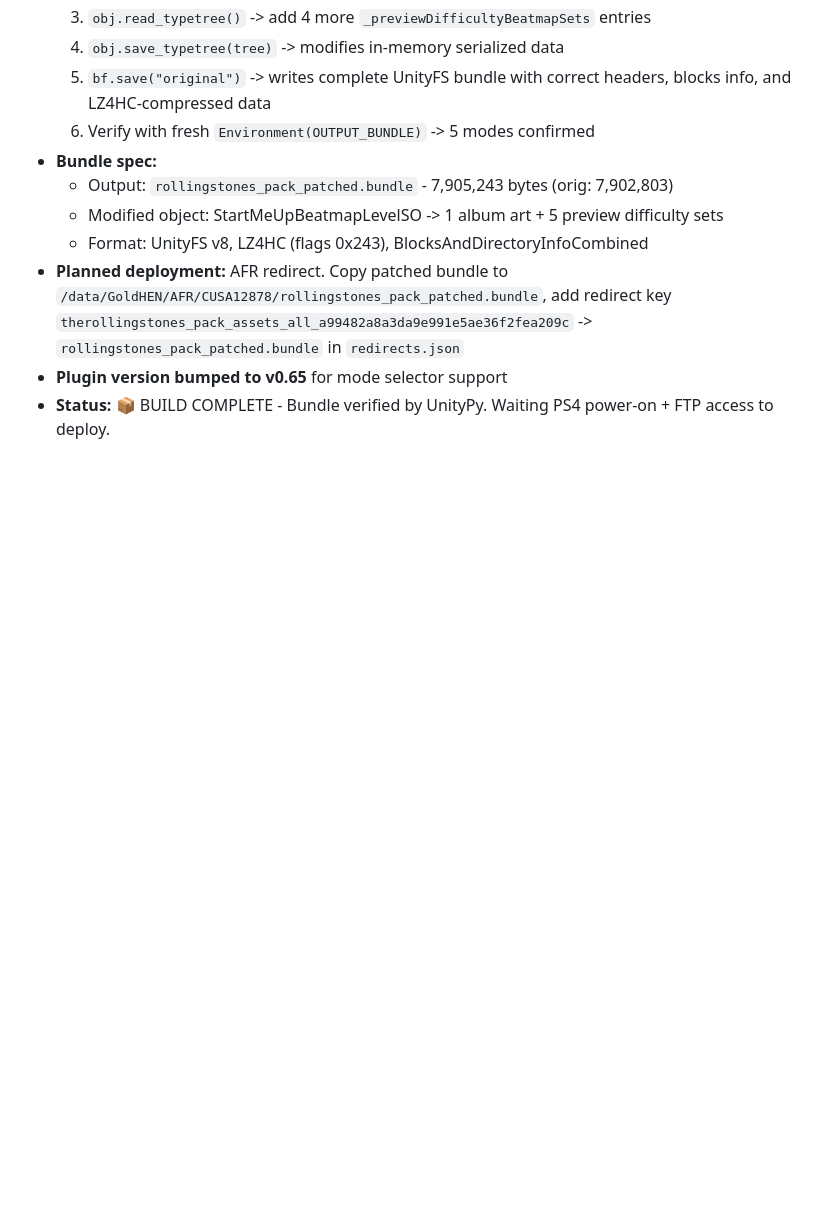
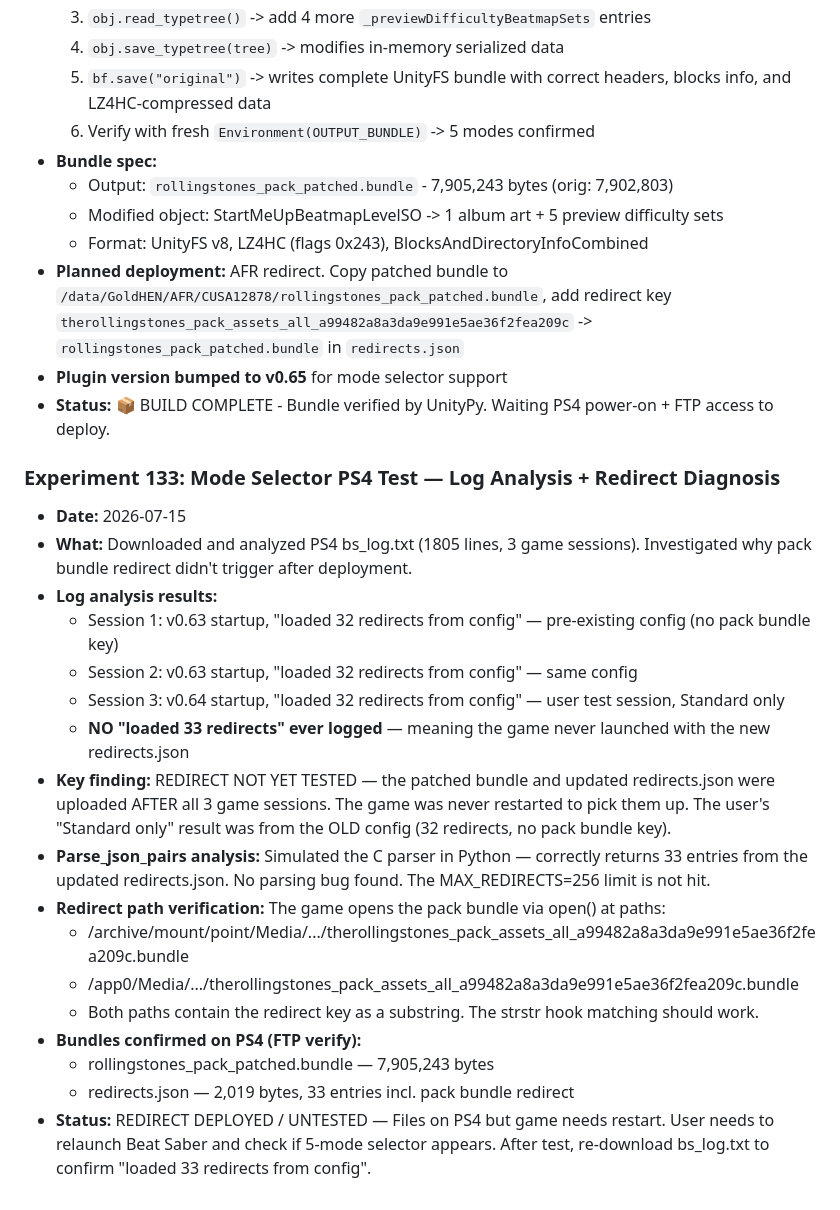
Before and after one commit to free5ty1e/BeatSaberPcCustomSongToPs4InstallConverter, a Markdown page: .ai_memory/beat-saber-ps4-custom-songs/experiment_log.md, the part around the change. Drawn GitHub-style; blank space fills up the shorter version.

Commit message:
The log confirms 3 game sessions, all with 32 redirects. My upload of the patched bundle and updated redirects.json happened after all 3 sessions — the game was never restarted to pick them up.
The parser is fine. I simulated parse_json_pairs() in Python and it correctly handles all 33 entries. The MAX_REDIRECTS=256 limit is not hit.

The pack bundle IS opened via open() — confirmed at log lines 316/323 and 507/508. The redirect key matches as a substring of the opened path. So if the config loads, the redirect should work.

Bottom line: You need to restart Beat Saber (close fully, relaunch), then test Start Me Up in the Rolling Stones pack. After the test, I'll download the log again to confirm it now says "loaded 33 redirects from config" and check if the 5-mode selector appears.

✻ Baked for 9m 12s

 did the pipeline need fixing?  It should not have made that mistake.  This time, I saw the notification, and then shortly afterwards the game crashed with the same
  error as before CE-34878-0.  Please download / analyze / archive the log and iterate on this, and keep the documentation up to date.  I will be turning the PS4 off
  for a couple of hours very soon so download first thing.

```diff
--- a/.ai_memory/beat-saber-ps4-custom-songs/experiment_log.md
+++ b/.ai_memory/beat-saber-ps4-custom-songs/experiment_log.md
@@ -2150,3 +2150,23 @@ Before building v0.35, I analyzed the difference between the original file and `
 - **Planned deployment:** AFR redirect. Copy patched bundle to `/data/GoldHEN/AFR/CUSA12878/rollingstones_pack_patched.bundle`, add redirect key `therollingstones_pack_assets_all_a99482a8a3da9e991e5ae36f2fea209c` -> `rollingstones_pack_patched.bundle` in `redirects.json`
 - **Plugin version bumped to v0.65** for mode selector support
 - **Status:** :package: BUILD COMPLETE - Bundle verified by UnityPy. Waiting PS4 power-on + FTP access to deploy.
+
+
+### Experiment 133: Mode Selector PS4 Test — Log Analysis + Redirect Diagnosis
+- **Date:** 2026-07-15
+- **What:** Downloaded and analyzed PS4 bs_log.txt (1805 lines, 3 game sessions). Investigated why pack bundle redirect didn't trigger after deployment.
+- **Log analysis results:**
+  - Session 1: v0.63 startup, "loaded 32 redirects from config" — pre-existing config (no pack bundle key)
+  - Session 2: v0.63 startup, "loaded 32 redirects from config" — same config
+  - Session 3: v0.64 startup, "loaded 32 redirects from config" — user test session, Standard only
+  - **NO "loaded 33 redirects" ever logged** — meaning the game never launched with the new redirects.json
+- **Key finding:** REDIRECT NOT YET TESTED — the patched bundle and updated redirects.json were uploaded AFTER all 3 game sessions. The game was never restarted to pick them up. The user's "Standard only" result was from the OLD config (32 redirects, no pack bundle key).
+- **Parse_json_pairs analysis:** Simulated the C parser in Python — correctly returns 33 entries from the updated redirects.json. No parsing bug found. The MAX_REDIRECTS=256 limit is not hit.
+- **Redirect path verification:** The game opens the pack bundle via open() at paths:
+  - /archive/mount/point/Media/.../therollingstones_pack_assets_all_a99482a8a3da9e991e5ae36f2fea209c.bundle
+  - /app0/Media/.../therollingstones_pack_assets_all_a99482a8a3da9e991e5ae36f2fea209c.bundle
+  - Both paths contain the redirect key as a substring. The strstr hook matching should work.
+- **Bundles confirmed on PS4 (FTP verify):**
+  - rollingstones_pack_patched.bundle — 7,905,243 bytes
+  - redirects.json — 2,019 bytes, 33 entries incl. pack bundle redirect
+- **Status:** REDIRECT DEPLOYED / UNTESTED — Files on PS4 but game needs restart. User needs to relaunch Beat Saber and check if 5-mode selector appears. After test, re-download bs_log.txt to confirm "loaded 33 redirects from config".
```
